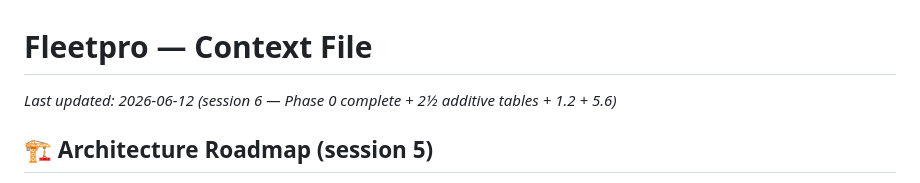
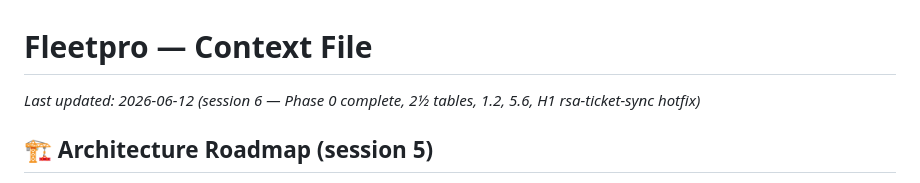
Before and after one commit to vamseebounce/vehicle-parts-check, a Markdown page: Fleetpro-context.md, the part around the change. Drawn GitHub-style.

```diff
--- a/Fleetpro-context.md
+++ b/Fleetpro-context.md
@@ -1,5 +1,5 @@
 # Fleetpro — Context File
-*Last updated: 2026-06-12 (session 6 — Phase 0 complete + 2½ additive tables + 1.2 + 5.6)*
+*Last updated: 2026-06-12 (session 6 — Phase 0 complete, 2½ tables, 1.2, 5.6, H1 rsa-ticket-sync hotfix)*
 
 ## 🏗 Architecture Roadmap (session 5)
 - `ARCHITECTURE-PROPOSAL.md` created at repo root — 6-phase productization roadmap (PROPOSAL ONLY, nothing executed)
```
Also changed, not shown: PRODUCTIZATION-TASKS.md (+9 -1 lines).
